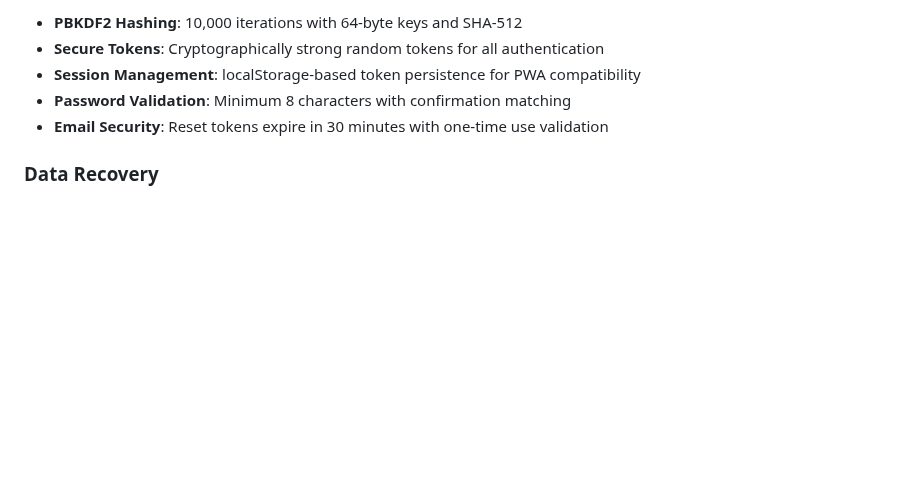
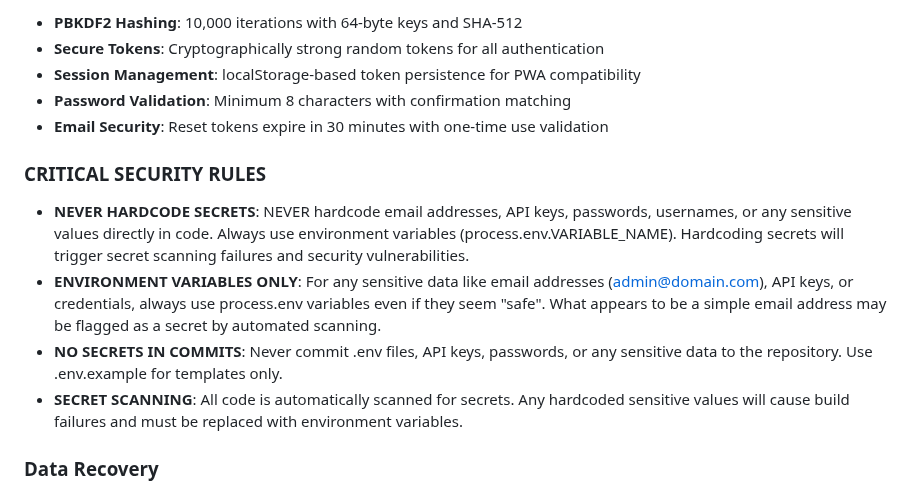
Before and after one commit to bookofthefuture/the-kartel, a Markdown page: CLAUDE.md, the part around the change. GitHub-like rendering; blank space fills up the shorter version.

Commit message:
Add critical security rules to prevent hardcoded secrets
Add prominent CRITICAL SECURITY RULES section to CLAUDE.md emphasizing:
- Never hardcode secrets like email addresses or API keys
- Always use environment variables for any sensitive data
- Secret scanning will cause build failures if violated

🤖 Generated with [Claude Code](https://claude.ai/code)

Co-Authored-By: Claude <noreply@anthropic.com>

```diff
--- a/CLAUDE.md
+++ b/CLAUDE.md
@@ -258,6 +258,12 @@ The Kartel is a static website for an exclusive business networking group based
 - **Password Validation**: Minimum 8 characters with confirmation matching
 - **Email Security**: Reset tokens expire in 30 minutes with one-time use validation
 
+### CRITICAL SECURITY RULES
+- **NEVER HARDCODE SECRETS**: NEVER hardcode email addresses, API keys, passwords, usernames, or any sensitive values directly in code. Always use environment variables (process.env.VARIABLE_NAME). Hardcoding secrets will trigger secret scanning failures and security vulnerabilities.
+- **ENVIRONMENT VARIABLES ONLY**: For any sensitive data like email addresses (admin@domain.com), API keys, or credentials, always use process.env variables even if they seem "safe". What appears to be a simple email address may be flagged as a secret by automated scanning.
+- **NO SECRETS IN COMMITS**: Never commit .env files, API keys, passwords, or any sensitive data to the repository. Use .env.example for templates only.
+- **SECRET SCANNING**: All code is automatically scanned for secrets. Any hardcoded sensitive values will cause build failures and must be replaced with environment variables.
+
 ### Data Recovery
 - **Applications List Recovery**: Built-in recovery system for blob storage corruption
 - **Individual Record Scanning**: Rebuilds applications list from individual member records
```
